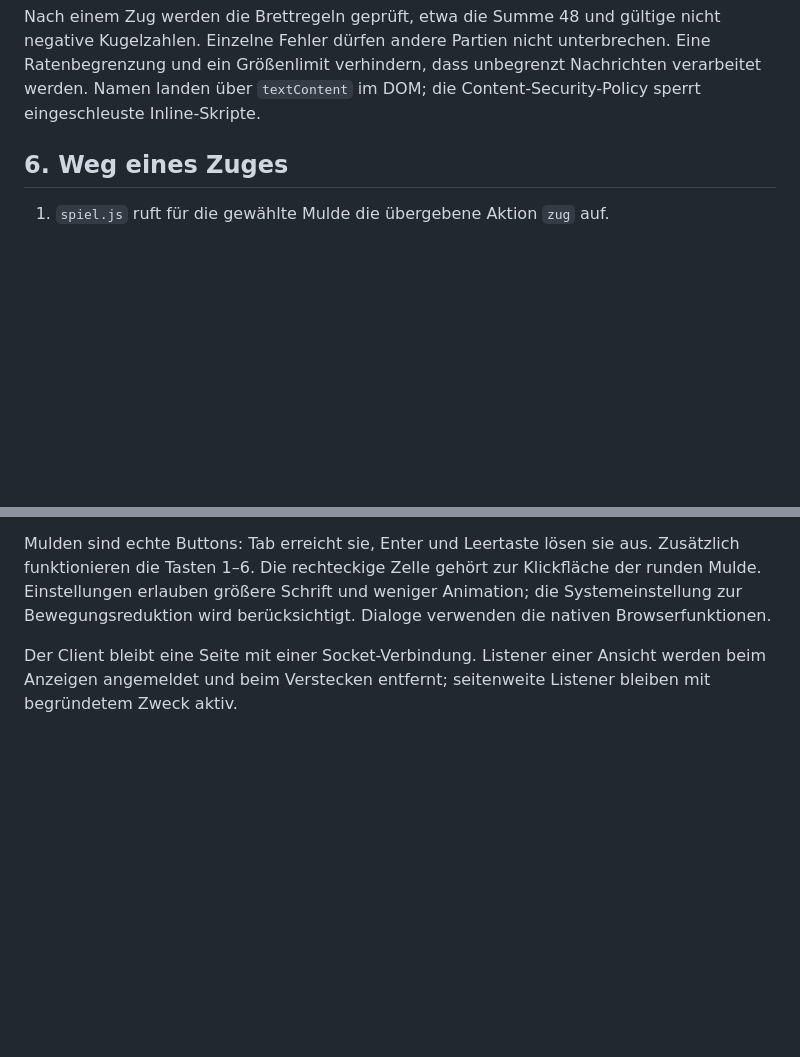
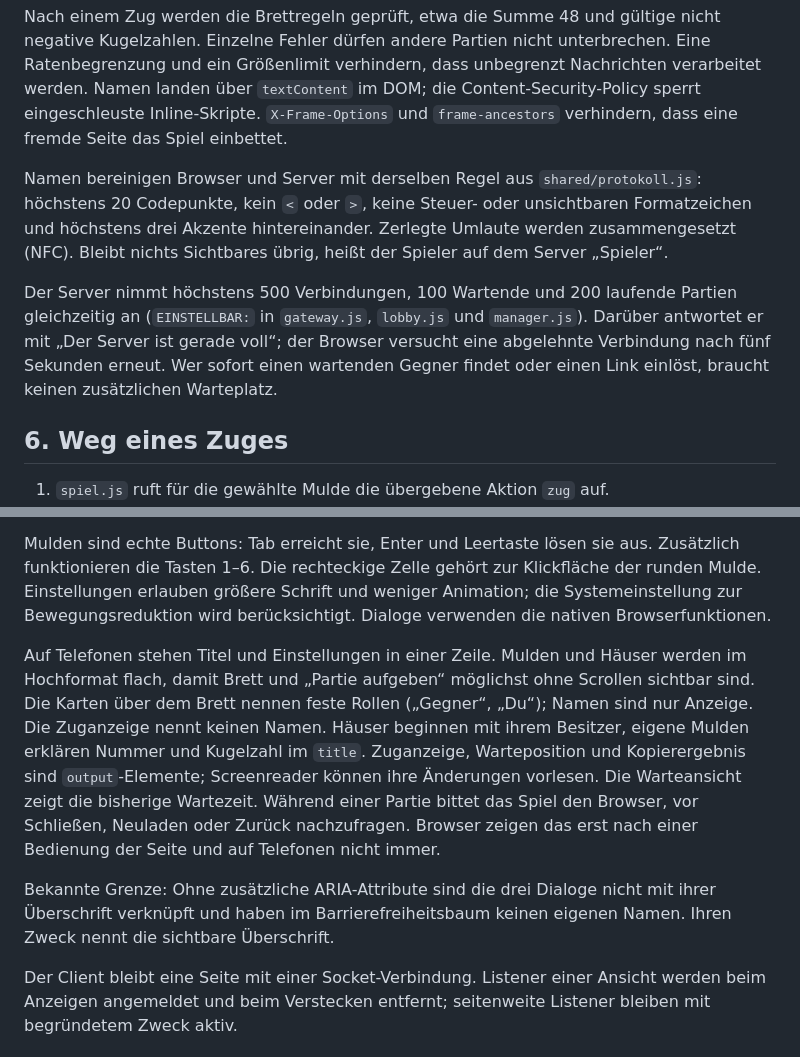
Before and after one commit to gur-sadwal/mancala, a Markdown page: README.md, 2 parts joined by grey strips. Rendered like a GitHub page; blank space fills up the shorter version.

Commit message:
README: Namensregel, Obergrenzen und Bedienung auf Telefonen
Beschreibt die neuen Schutzgrenzen, die Namensregel, die Darstellung auf
Telefonen und die bekannte Grenze bei den Dialognamen.

```diff
--- a/README.md
+++ b/README.md
@@ -165,6 +165,21 @@ nicht negative Kugelzahlen. Einzelne Fehler dürfen andere Partien nicht
 unterbrechen. Eine Ratenbegrenzung und ein Größenlimit verhindern, dass
 unbegrenzt Nachrichten verarbeitet werden. Namen landen über `textContent`
 im DOM; die Content-Security-Policy sperrt eingeschleuste Inline-Skripte.
+`X-Frame-Options` und `frame-ancestors` verhindern, dass eine fremde Seite
+das Spiel einbettet.
+
+Namen bereinigen Browser und Server mit derselben Regel aus
+`shared/protokoll.js`: höchstens 20 Codepunkte, kein `<` oder `>`, keine
+Steuer- oder unsichtbaren Formatzeichen und höchstens drei Akzente
+hintereinander. Zerlegte Umlaute werden zusammengesetzt (NFC). Bleibt nichts
+Sichtbares übrig, heißt der Spieler auf dem Server „Spieler“.
+
+Der Server nimmt höchstens 500 Verbindungen, 100 Wartende und 200 laufende
+Partien gleichzeitig an (`EINSTELLBAR:` in `gateway.js`, `lobby.js` und
+`manager.js`). Darüber antwortet er mit „Der Server ist gerade voll“; der
+Browser versucht eine abgelehnte Verbindung nach fünf Sekunden erneut.
+Wer sofort einen wartenden Gegner findet oder einen Link einlöst, braucht
+keinen zusätzlichen Warteplatz.
 
 ## 6. Weg eines Zuges
 
@@ -216,6 +231,22 @@ zur Klickfläche der runden Mulde. Einstellungen erlauben größere Schrift
 und weniger Animation; die Systemeinstellung zur Bewegungsreduktion wird
 berücksichtigt. Dialoge verwenden die nativen Browserfunktionen.
 
+Auf Telefonen stehen Titel und Einstellungen in einer Zeile. Mulden und
+Häuser werden im Hochformat flach, damit Brett und „Partie aufgeben“
+möglichst ohne Scrollen sichtbar sind. Die Karten über dem Brett nennen
+feste Rollen („Gegner“, „Du“); Namen sind nur Anzeige. Die Zuganzeige nennt
+keinen Namen. Häuser beginnen mit ihrem Besitzer, eigene Mulden erklären
+Nummer und Kugelzahl im `title`. Zuganzeige, Warteposition und
+Kopierergebnis sind `output`-Elemente; Screenreader können ihre Änderungen
+vorlesen. Die Warteansicht zeigt die bisherige Wartezeit. Während einer
+Partie bittet das Spiel den Browser, vor Schließen, Neuladen oder Zurück
+nachzufragen. Browser zeigen das erst nach einer Bedienung der Seite und
+auf Telefonen nicht immer.
+
+Bekannte Grenze: Ohne zusätzliche ARIA-Attribute sind die drei Dialoge nicht
+mit ihrer Überschrift verknüpft und haben im Barrierefreiheitsbaum keinen
+eigenen Namen. Ihren Zweck nennt die sichtbare Überschrift.
+
 Der Client bleibt eine Seite mit einer Socket-Verbindung. Listener einer
 Ansicht werden beim Anzeigen angemeldet und beim Verstecken entfernt;
 seitenweite Listener bleiben mit begründetem Zweck aktiv.
```
